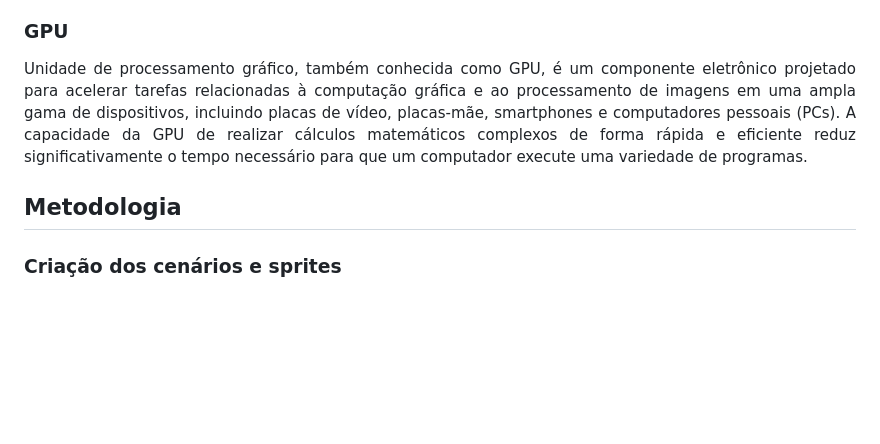
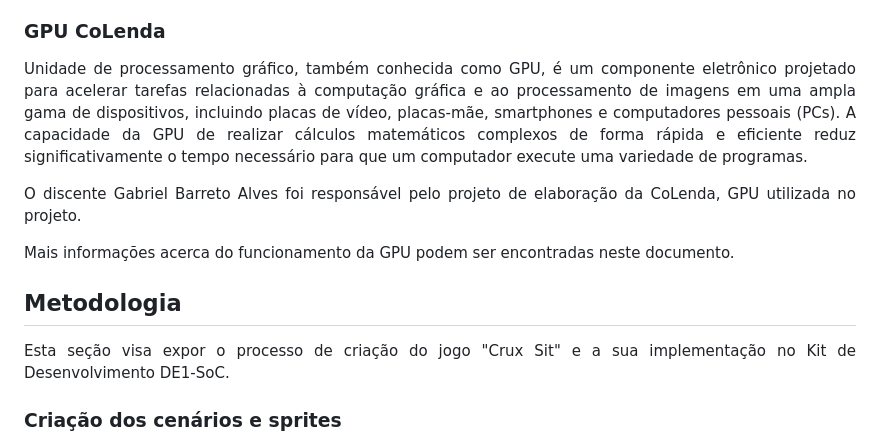
Before and after one commit to ZeDaManga01/Crux-Sit, a Markdown page: README.md, the part around one of its changes. Drawn GitHub-style; blank space fills up the shorter version.

```diff
--- a/README.md
+++ b/README.md
@@ -122,13 +120,19 @@ O transceptor Ethernet também suporta interface RGMII MAC.
 
 O monitor utilizado no projeto foi o DELL M782p, um modelo CRT. Esse tipo de monitor utiliza um tubo de raios catódicos (CRT) para exibir imagens. O DELL M782p possui uma tela de visualização de 17 polegadas e uma resolução máxima de 1280x1024 pixels. Ele oferece uma interface VGA para conexão com o computador ou placa de desenvolvimento. Os monitores CRT são conhecidos por sua reprodução de cores vibrantes e tempos de resposta rápidos, tornando-os uma escolha adequada para projetos que exigem interação em tempo real, como jogos e simulações.
 
-### GPU
+### GPU CoLenda
 
 Unidade de processamento gráfico, também conhecida como GPU, é um componente eletrônico projetado para acelerar tarefas relacionadas à computação gráfica e ao processamento de imagens em uma ampla gama de dispositivos, incluindo placas de vídeo, placas-mãe, smartphones e computadores pessoais (PCs). A capacidade da GPU de realizar cálculos matemáticos complexos de forma rápida e eficiente reduz significativamente o tempo necessário para que um computador execute uma variedade de programas.
+
+O discente Gabriel Barreto Alves foi responsável pelo projeto de elaboração da CoLenda, GPU utilizada no projeto.
+
+Mais informações acerca do funcionamento da GPU podem ser encontradas neste documento.
 
 <div id="metodo">
 <h2> Metodologia </h2>
 <div align="justify">
+
+Esta seção visa expor o processo de criação do jogo "Crux Sit" e a sua implementação no Kit de Desenvolvimento DE1-SoC.
 
 ### Criação dos cenários e sprites
 
```
Also changed, not shown: other parts of README.md (+1 -3 lines).
